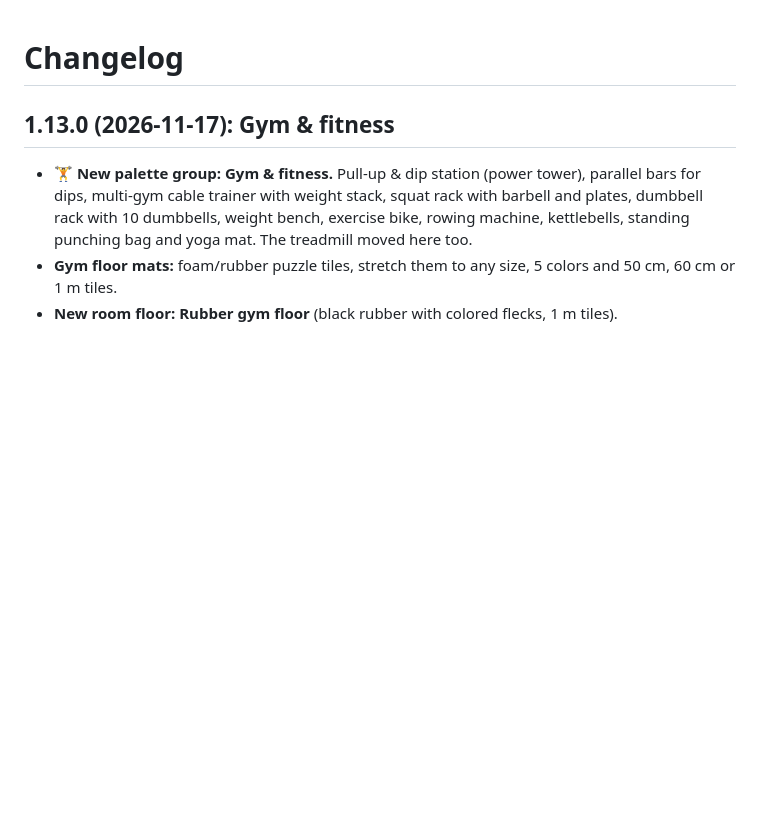
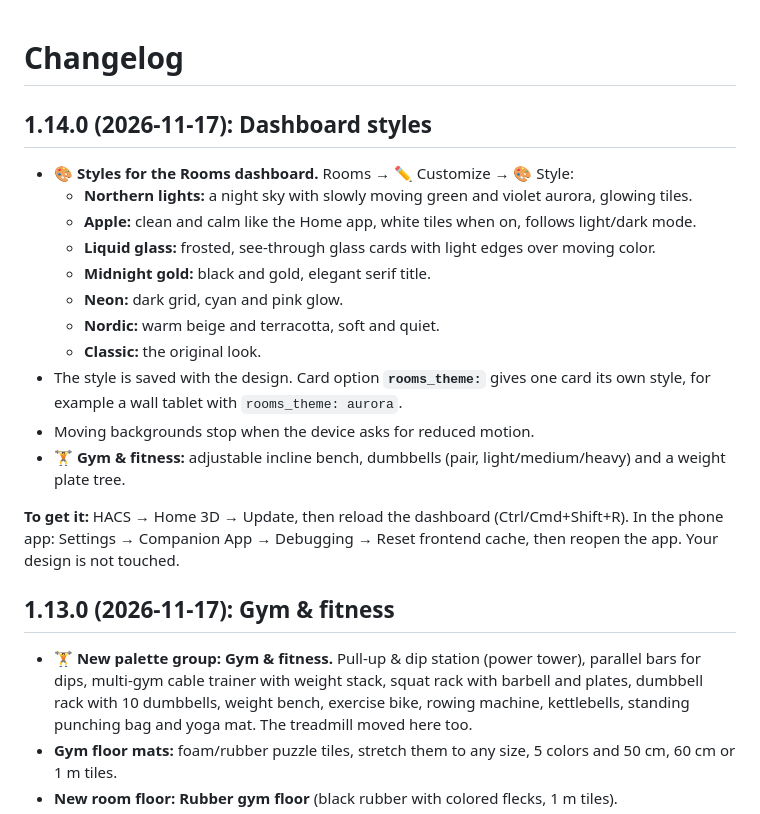
Before and after one commit to carmelbd/ha-home-3d, a Markdown page: CHANGELOG.md, the part around the change. Rendered like a GitHub page; blank space fills up the shorter version.

```diff
--- a/CHANGELOG.md
+++ b/CHANGELOG.md
@@ -1,4 +1,20 @@
 # Changelog
+
+## 1.14.0 (2026-11-17): Dashboard styles
+
+- **🎨 Styles for the Rooms dashboard.** Rooms → ✏️ Customize → 🎨 Style:
+  - **Northern lights:** a night sky with slowly moving green and violet aurora, glowing tiles.
+  - **Apple:** clean and calm like the Home app, white tiles when on, follows light/dark mode.
+  - **Liquid glass:** frosted, see-through glass cards with light edges over moving color.
+  - **Midnight gold:** black and gold, elegant serif title.
+  - **Neon:** dark grid, cyan and pink glow.
+  - **Nordic:** warm beige and terracotta, soft and quiet.
+  - **Classic:** the original look.
+- The style is saved with the design. Card option **`rooms_theme:`** gives one card its own style, for example a wall tablet with `rooms_theme: aurora`.
+- Moving backgrounds stop when the device asks for reduced motion.
+- **🏋️ Gym & fitness:** adjustable incline bench, dumbbells (pair, light/medium/heavy) and a weight plate tree.
+
+**To get it:** HACS → Home 3D → Update, then reload the dashboard (Ctrl/Cmd+Shift+R). In the phone app: Settings → Companion App → Debugging → Reset frontend cache, then reopen the app. Your design is not touched.
 
 ## 1.13.0 (2026-11-17): Gym & fitness
 
```
Also changed, not shown: README.md (+5 -0 lines), screenshots/rooms-style-aurora.jpg (added), screenshots/rooms-style-glass.jpg (added), 3 other files.
